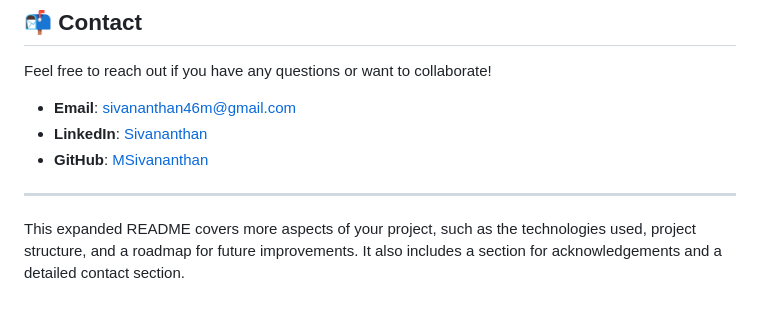
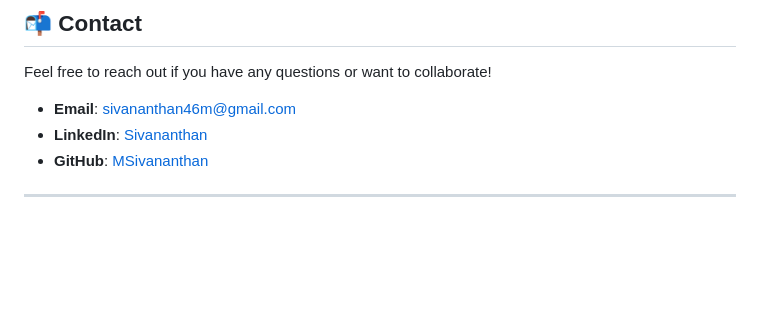
Before and after one commit to MSivananthan/Siva_Portfolio, a Markdown page: README.md, the part around one of its changes. GitHub-like rendering; blank space fills up the shorter version.

```diff
--- a/README.md
+++ b/README.md
@@ -109,5 +119,3 @@ Feel free to reach out if you have any questions or want to collaborate!
 - **GitHub**: [MSivananthan](https://github.com/MSivananthan)
 
 ---
-
-This expanded README covers more aspects of your project, such as the technologies used, project structure, and a roadmap for future improvements. It also includes a section for acknowledgements and a detailed contact section.
```
Also changed, not shown: other parts of README.md (+14 -4 lines).
